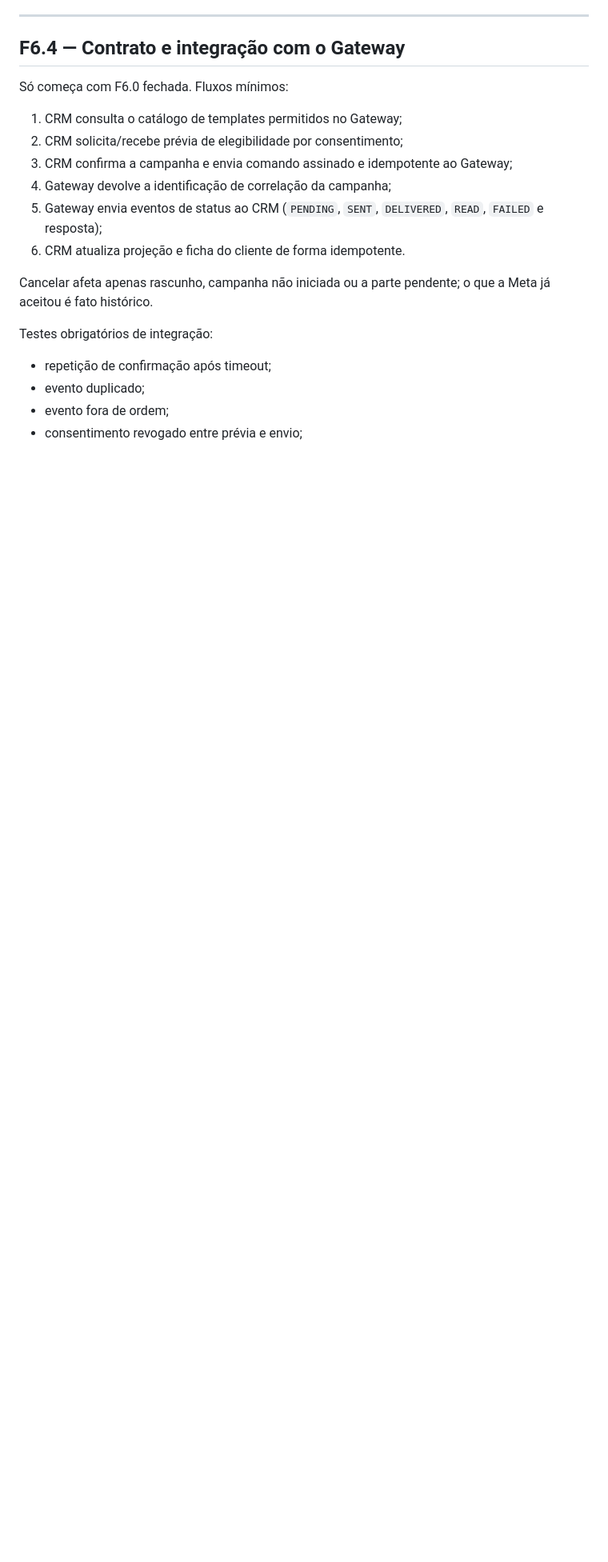
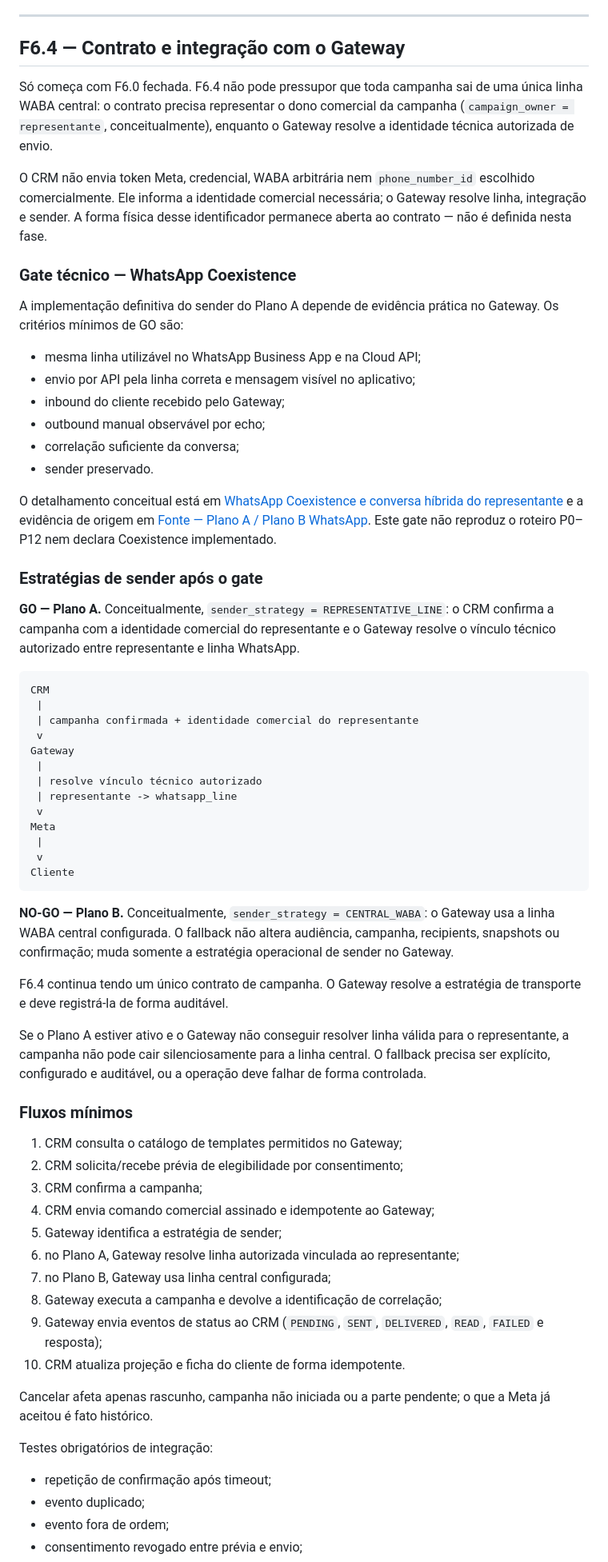
Before and after one commit to arisobel/crm-conversacional-api, a Markdown page: docs/40_delivery/F6_WHATSAPP_CAMPAIGNS.md, the part around one of its changes. Shown at 80% size. Rendered like a GitHub page; blank space fills up the shorter version.

Commit message:
BH - feat: update WhatsApp campaigns documentation with implementation details and architectural clarifications

````diff
--- a/docs/40_delivery/F6_WHATSAPP_CAMPAIGNS.md
+++ b/docs/40_delivery/F6_WHATSAPP_CAMPAIGNS.md
@@ -341,15 +354,82 @@ pessoa teria de descobrir sozinha que aquilo não significava nada.
 
 ## F6.4 — Contrato e integração com o Gateway
 
-Só começa com F6.0 fechada. Fluxos mínimos:
+Só começa com F6.0 fechada. F6.4 não pode pressupor que toda campanha sai de
+uma única linha WABA central: o contrato precisa representar o dono comercial da
+campanha (`campaign_owner = representante`, conceitualmente), enquanto o Gateway
+resolve a identidade técnica autorizada de envio.
+
+O CRM não envia token Meta, credencial, WABA arbitrária nem `phone_number_id`
+escolhido comercialmente. Ele informa a identidade comercial necessária; o
+Gateway resolve linha, integração e sender. A forma física desse identificador
+permanece aberta ao contrato — não é definida nesta fase.
+
+### Gate técnico — WhatsApp Coexistence
+
+A implementação definitiva do sender do Plano A depende de evidência prática no
+Gateway. Os critérios mínimos de GO são:
+
+- mesma linha utilizável no WhatsApp Business App e na Cloud API;
+- envio por API pela linha correta e mensagem visível no aplicativo;
+- inbound do cliente recebido pelo Gateway;
+- outbound manual observável por echo;
+- correlação suficiente da conversa;
+- sender preservado.
+
+O detalhamento conceitual está em
+[WhatsApp Coexistence e conversa híbrida do representante](../30_architecture/WHATSAPP_REPRESENTATIVE_COEXISTENCE.md)
+e a evidência de origem em
+[Fonte — Plano A / Plano B WhatsApp](../90_references/CRM_TEXTIL_FONTE_PLANO_A_B_WHATSAPP.md).
+Este gate não reproduz o roteiro P0–P12 nem declara Coexistence implementado.
+
+### Estratégias de sender após o gate
+
+**GO — Plano A.** Conceitualmente, `sender_strategy = REPRESENTATIVE_LINE`: o
+CRM confirma a campanha com a identidade comercial do representante e o Gateway
+resolve o vínculo técnico autorizado entre representante e linha WhatsApp.
+
+```text
+CRM
+ |
+ | campanha confirmada + identidade comercial do representante
+ v
+Gateway
+ |
+ | resolve vínculo técnico autorizado
+ | representante -> whatsapp_line
+ v
+Meta
+ |
+ v
+Cliente
+```
+
+**NO-GO — Plano B.** Conceitualmente, `sender_strategy = CENTRAL_WABA`: o
+Gateway usa a linha WABA central configurada. O fallback não altera audiência,
+campanha, recipients, snapshots ou confirmação; muda somente a estratégia
+operacional de sender no Gateway.
+
+F6.4 continua tendo um único contrato de campanha. O Gateway resolve a estratégia
+de transporte e deve registrá-la de forma auditável.
+
+Se o Plano A estiver ativo e o Gateway não conseguir resolver linha válida para
+o representante, a campanha não pode cair silenciosamente para a linha central.
+O fallback precisa ser explícito, configurado e auditável, ou a operação deve
+falhar de forma controlada.
+
+### Fluxos mínimos
 
 1. CRM consulta o catálogo de templates permitidos no Gateway;
 2. CRM solicita/recebe prévia de elegibilidade por consentimento;
-3. CRM confirma a campanha e envia comando assinado e idempotente ao Gateway;
-4. Gateway devolve a identificação de correlação da campanha;
-5. Gateway envia eventos de status ao CRM (`PENDING`, `SENT`, `DELIVERED`,
+3. CRM confirma a campanha;
+4. CRM envia comando comercial assinado e idempotente ao Gateway;
+5. Gateway identifica a estratégia de sender;
+6. no Plano A, Gateway resolve linha autorizada vinculada ao representante;
+7. no Plano B, Gateway usa linha central configurada;
+8. Gateway executa a campanha e devolve a identificação de correlação;
+9. Gateway envia eventos de status ao CRM (`PENDING`, `SENT`, `DELIVERED`,
    `READ`, `FAILED` e resposta);
-6. CRM atualiza projeção e ficha do cliente de forma idempotente.
+10. CRM atualiza projeção e ficha do cliente de forma idempotente.
 
 Cancelar afeta apenas rascunho, campanha não iniciada ou a parte pendente; o
 que a Meta já aceitou é fato histórico.
````
Also changed, not shown: other parts of docs/40_delivery/F6_WHATSAPP_CAMPAIGNS.md (+48 -20 lines).
